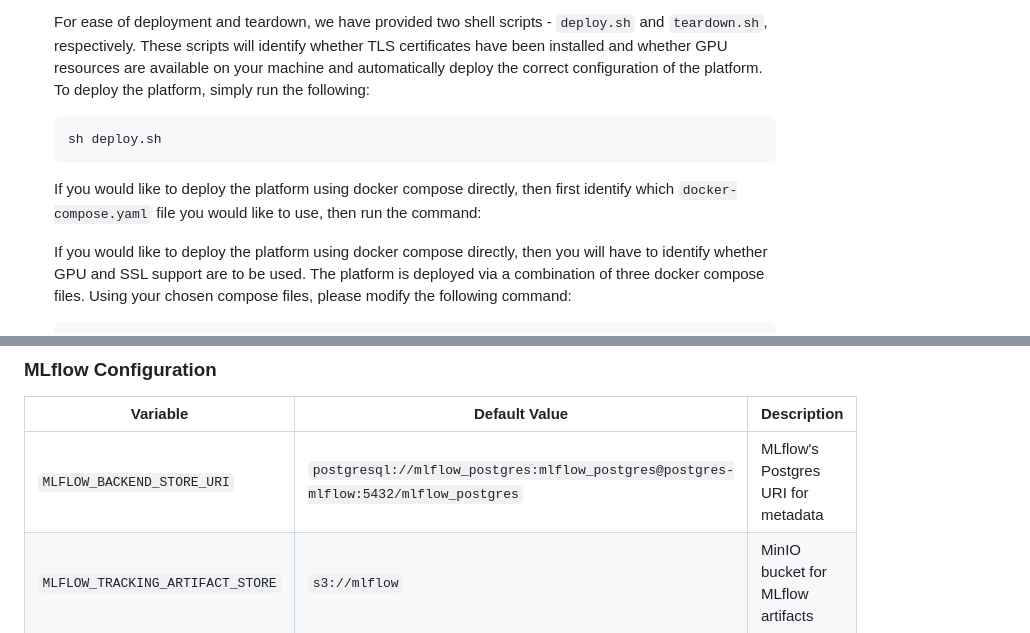
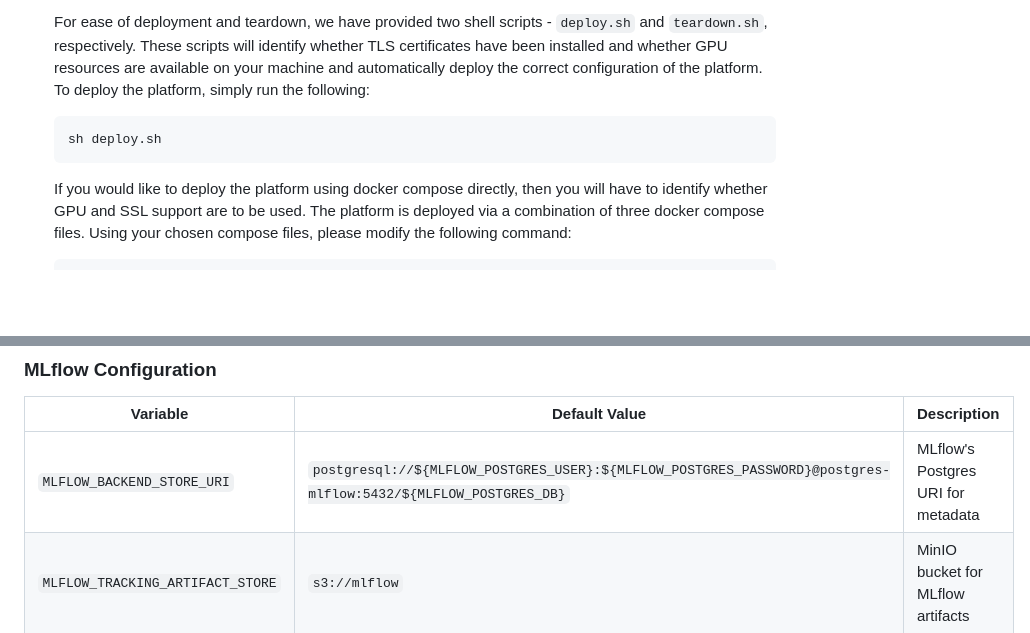
Before and after one commit to MLInsightLab/MLInsightLab, a Markdown page: README.md, 2 parts joined by grey strips. Drawn GitHub-style; blank space fills up the shorter version.

Commit message:
updating readme
Signed-off-by: Jacob Renn <jacob.renn4@gmail.com>

````diff
--- a/README.md
+++ b/README.md
@@ -149,8 +149,6 @@ The platform includes:
    sh deploy.sh
    ```
 
-   If you would like to deploy the platform using docker compose directly, then first identify which `docker-compose.yaml` file you would like to use, then run the command:
-
    If you would like to deploy the platform using docker compose directly, then you will have to identify whether GPU and SSL support are to be used. The platform is deployed via a combination of three docker compose files. Using your chosen compose files, please modify the following command:
 
    ```bash
@@ -198,7 +196,7 @@ The platform relies on environment variables defined in the `.env` file. Below i
 
 | Variable                           | Default Value                                   | Description                                      |
 |-----------------------------------|-------------------------------------------------|--------------------------------------------------|
-| `MLFLOW_BACKEND_STORE_URI`        | `postgresql://mlflow_postgres:mlflow_postgres@postgres-mlflow:5432/mlflow_postgres` | MLflow's Postgres URI for metadata |
+| `MLFLOW_BACKEND_STORE_URI`        | `postgresql://${MLFLOW_POSTGRES_USER}:${MLFLOW_POSTGRES_PASSWORD}@postgres-mlflow:5432/${MLFLOW_POSTGRES_DB}` | MLflow's Postgres URI for metadata |
 | `MLFLOW_TRACKING_ARTIFACT_STORE`  | `s3://mlflow`                                   | MinIO bucket for MLflow artifacts               |
 
 #### MLflow Postgres Credentials
````
